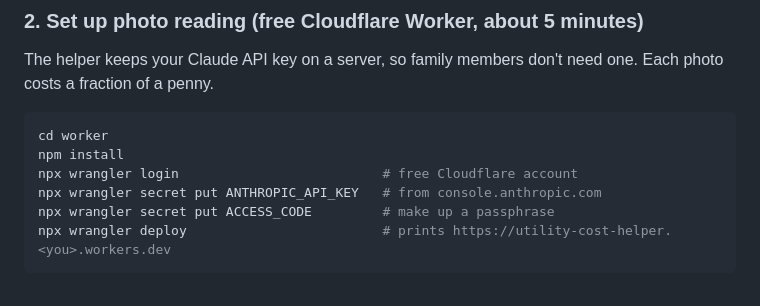
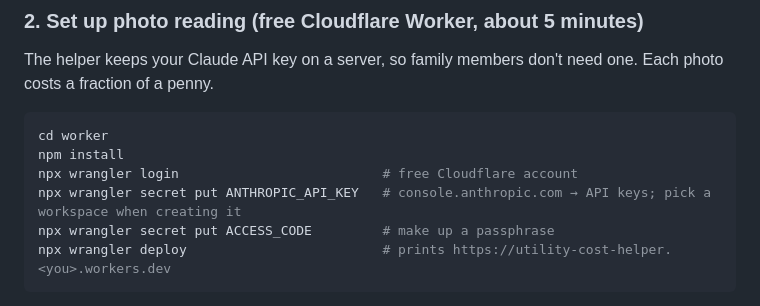
Before and after one commit to 6079smith/Utility-Cost-Checker, a Markdown page: README.md, the part around the change. GitHub-like rendering.

Commit message:
README: create the API key inside a workspace
Co-Authored-By: Claude Opus 5.5 <noreply@anthropic.com>
Claude-Session: https://claude.ai/code/session_01Rh52uphELiKoMDCLPoiuHk

````diff
--- a/README.md
+++ b/README.md
@@ -39,7 +39,7 @@ The helper keeps your Claude API key on a server, so family members don't need o
 cd worker
 npm install
 npx wrangler login                          # free Cloudflare account
-npx wrangler secret put ANTHROPIC_API_KEY   # from console.anthropic.com
+npx wrangler secret put ANTHROPIC_API_KEY   # console.anthropic.com → API keys; pick a workspace when creating it
 npx wrangler secret put ACCESS_CODE         # make up a passphrase
 npx wrangler deploy                         # prints https://utility-cost-helper.<you>.workers.dev
 ```
````
